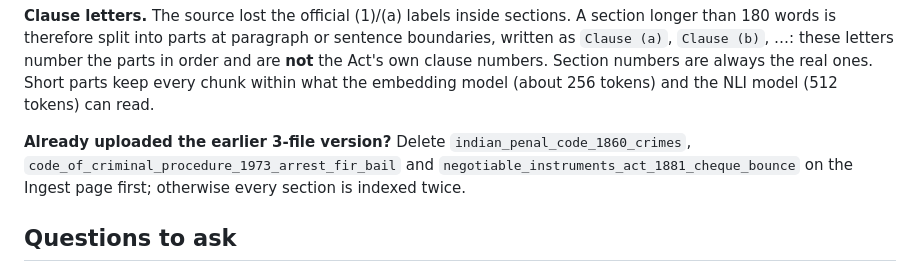
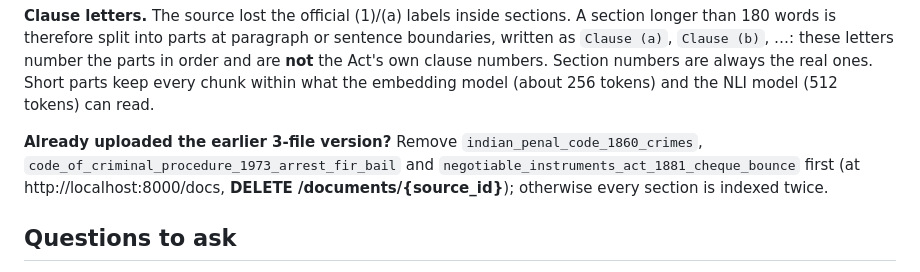
Before and after one commit to vvvvvivekkk/LEGAL-AI-PROG, a Markdown page: data/demo_crime/README.md, the part around the change. Rendered like a GitHub page.

Commit message:
Correct how to remove documents: the web app has no delete button, so use /docs or a fresh index

```diff
--- a/data/demo_crime/README.md
+++ b/data/demo_crime/README.md
@@ -61,10 +61,10 @@ written as `Clause (a)`, `Clause (b)`, …: these letters number the parts in or
 keep every chunk within what the embedding model (about 256 tokens) and the NLI model (512
 tokens) can read.
 
-**Already uploaded the earlier 3-file version?** Delete `indian_penal_code_1860_crimes`,
+**Already uploaded the earlier 3-file version?** Remove `indian_penal_code_1860_crimes`,
 `code_of_criminal_procedure_1973_arrest_fir_bail` and
-`negotiable_instruments_act_1881_cheque_bounce` on the Ingest page first; otherwise every
-section is indexed twice.
+`negotiable_instruments_act_1881_cheque_bounce` first (at http://localhost:8000/docs,
+**DELETE /documents/{source_id}**); otherwise every section is indexed twice.
 
 ## Questions to ask
 
```
Also changed, not shown: docs/live_demo.md (+14 -4 lines), docs/questions.md (+6 -2 lines).
